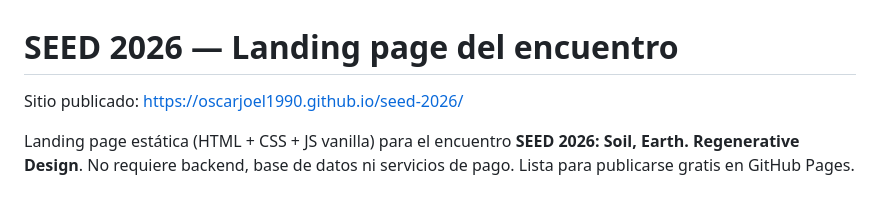
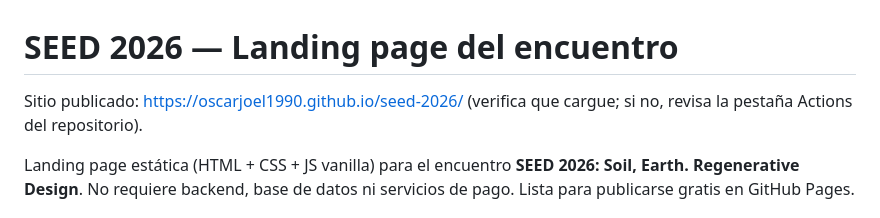
Before and after one commit to oscarjoel1990/seed-2026, a Markdown page: README.md, the part around the change. Drawn GitHub-style.

```diff
--- a/README.md
+++ b/README.md
@@ -1,6 +1,6 @@
 # SEED 2026 — Landing page del encuentro
 
-Sitio publicado: https://oscarjoel1990.github.io/seed-2026/
+Sitio publicado: https://oscarjoel1990.github.io/seed-2026/ (verifica que cargue; si no, revisa la pestaña Actions del repositorio).
 
 Landing page estática (HTML + CSS + JS vanilla) para el encuentro **SEED 2026: Soil, Earth. Regenerative Design**. No requiere backend, base de datos ni servicios de pago. Lista para publicarse gratis en GitHub Pages.
 
```
